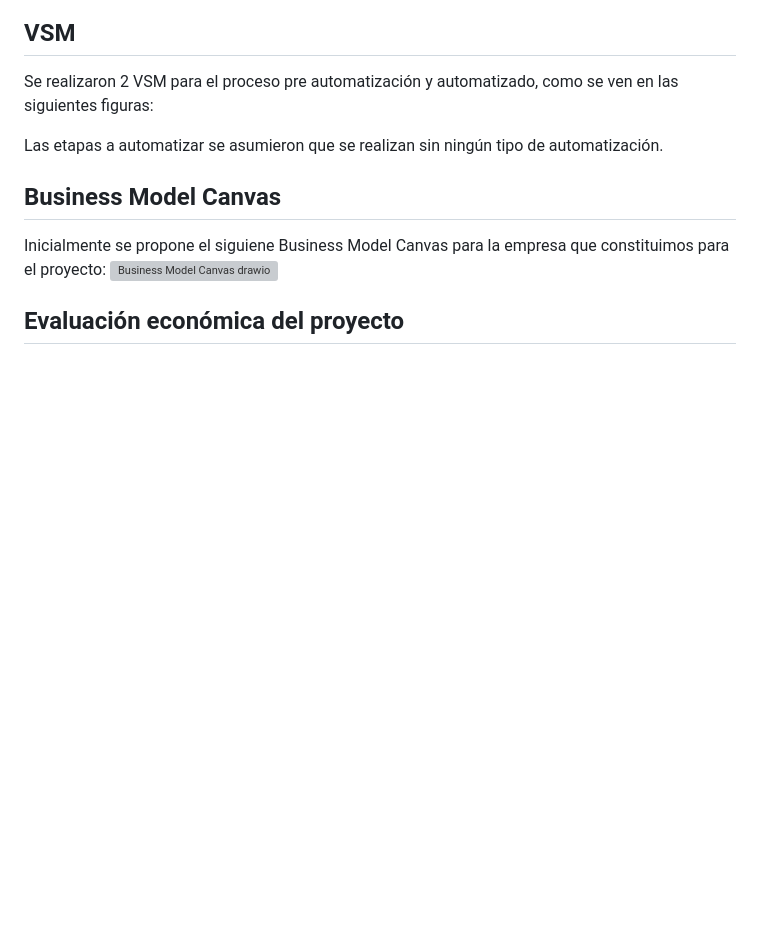
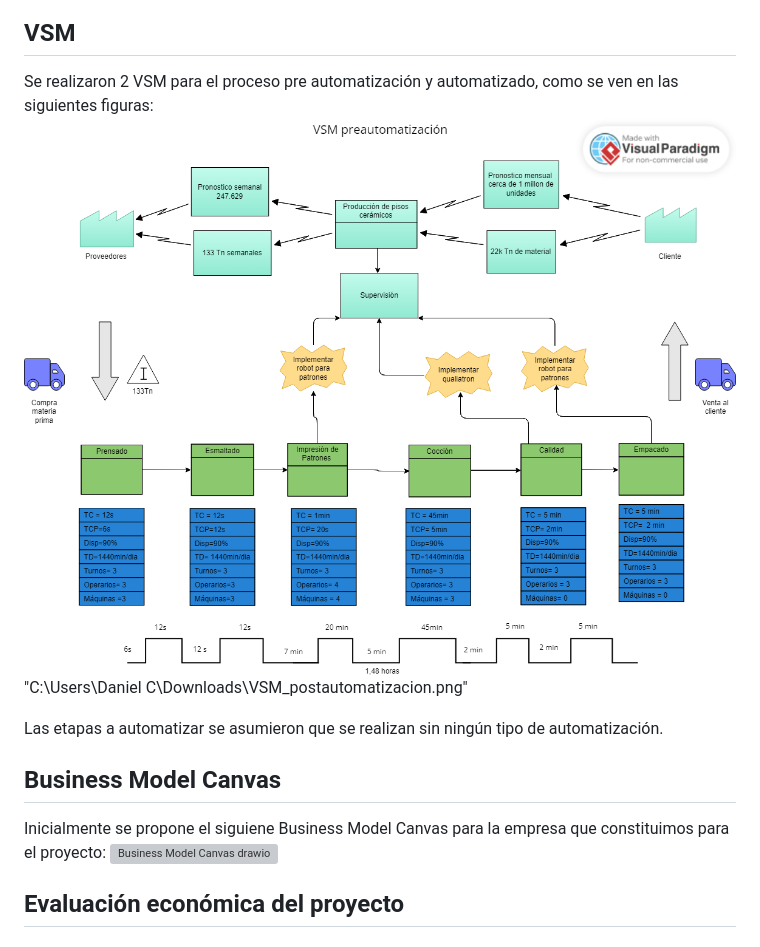
Before and after one commit to dfcantors/Proyecto_APM, a Markdown page: README.md, the part around the change. Drawn GitHub-style; pictures changed too: VSM_preautomatozado.png (added); blank space fills up the shorter version; grey boxes are pictures that could not be loaded.

Commit message:
imagenes

```diff
--- a/README.md
+++ b/README.md
@@ -28,7 +28,8 @@ La información correspondiente se encuentra dentro de la carpeta:
 
 ## VSM
   Se realizaron  2 VSM para el proceso pre automatización y automatizado, como se ven en las siguientes figuras:
-
+  ![alt text](VSM_preautomatozado.png)
+  "C:\Users\Daniel C\Downloads\VSM_postautomatizacion.png"
 
   Las etapas a automatizar se asumieron que se realizan sin ningún tipo de automatización.
 
```
